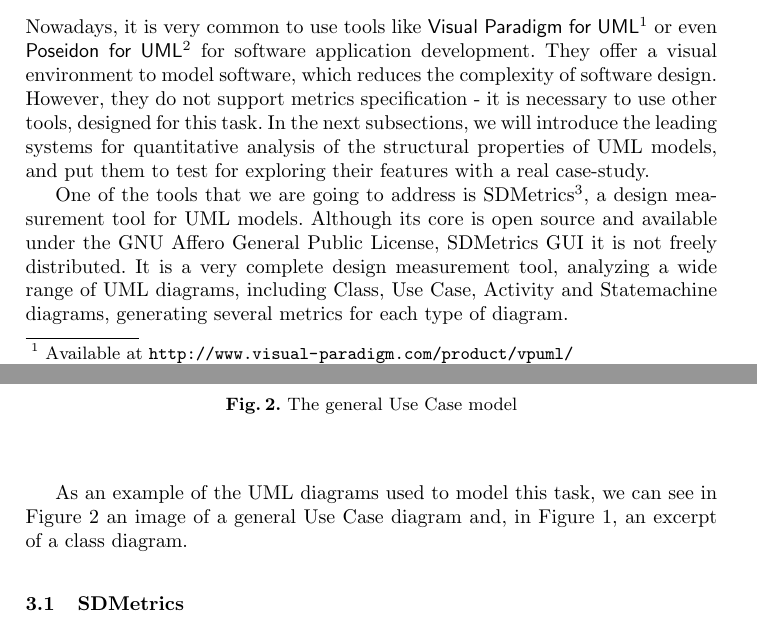
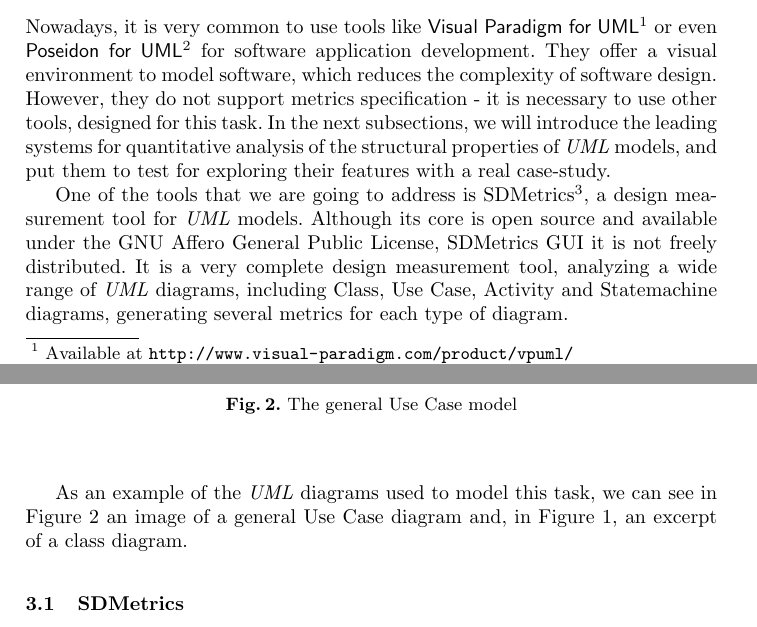
Before and after one commit to ulisses/amlmt-paper, a LaTeX thesis (modLangCorta11.tex, which reads sections/casestudy.tex, sections/tools.tex): two parts of pages 6 and 8 of 13, joined at a grey line, cut so that both start at the same text. Compiled offline with pdfLaTeX.

Commit message:
changes to word UML

```diff
--- a/sections/casestudy.tex
+++ b/sections/casestudy.tex
@@ -23,4 +23,4 @@
 \end{center}
 \end{figure}
 
-As an example of the UML diagrams used to model this task, we can see in Figure \ref{fig:usecase} an image of a general Use Case diagram and, in Figure \ref{fig:class}, an excerpt of a class diagram.
+As an example of the \umlS diagrams used to model this task, we can see in Figure \ref{fig:usecase} an image of a general Use Case diagram and, in Figure \ref{fig:class}, an excerpt of a class diagram.
--- a/sections/tools.tex
+++ b/sections/tools.tex
@@ -3,10 +3,10 @@
 Nowadays, it is very common to use tools like \textsf{Visual Paradigm for UML\footnote{Available at \url{http://www.visual-paradigm.com/product/vpuml/}}} or even \textsf{Poseidon for UML}\footnote{Available at \url{http://www.gentleware.com/products.html}} for software application development.
 They offer a visual environment to model software, which reduces the complexity of software design.
 However, they do not support metrics specification - it is necessary to use other tools, designed for this task.
-In the next subsections, we will introduce the leading systems for quantitative analysis of the structural properties of UML models, and put them to test for exploring their features with a real case-study.
+In the next subsections, we will introduce the leading systems for quantitative analysis of the structural properties of \umlS models, and put them to test for exploring their features with a real case-study.
 % (defined bellow).
 
-One of the tools that we are going to address is SDMetrics\footnote{Available at \url{http://www.sdmetrics.com/}}, a design measurement tool for UML models.
+One of the tools that we are going to address is SDMetrics\footnote{Available at \url{http://www.sdmetrics.com/}}, a design measurement tool for \umlS models.
 Although its core is open source and available under the GNU Affero General Public License, SDMetrics GUI it is not freely distributed.
 %The core functionalities of this system include:
 %\begin{itemize}
```
Also changed, not shown: modLangCorta11.pdf, sections/tools.tex (2 more changed lines).
